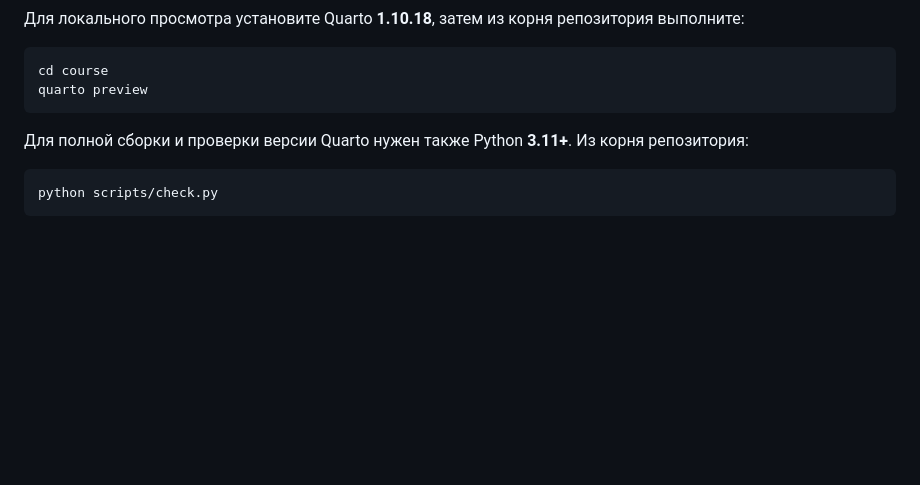
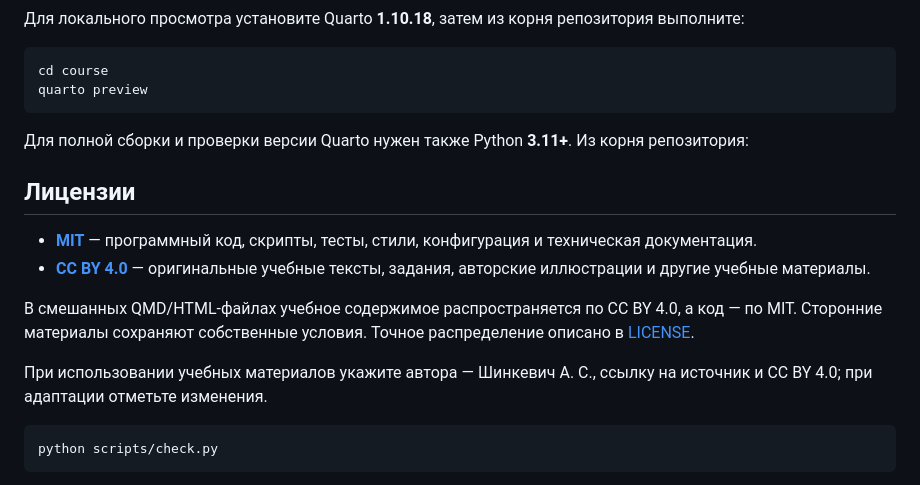
Before and after one commit to temaSW/intro-to-networking, a Markdown page: README.md, the part around the change. GitHub-like rendering; blank space fills up the shorter version.

Commit message:
Update README with licensing details
Added licensing information for code and educational materials.

````diff
--- a/README.md
+++ b/README.md
@@ -63,6 +63,16 @@ quarto preview
 
 Для полной сборки и проверки версии Quarto нужен также Python **3.11+**. Из корня репозитория:
 
+
+## Лицензии
+
+- **[MIT](LICENSE-MIT)** — программный код, скрипты, тесты, стили, конфигурация и техническая документация.
+- **[CC BY 4.0](LICENSE-CC-BY-4.0)** — оригинальные учебные тексты, задания, авторские иллюстрации и другие учебные материалы.
+
+В смешанных QMD/HTML-файлах учебное содержимое распространяется по CC BY 4.0, а код — по MIT. Сторонние материалы сохраняют собственные условия. Точное распределение описано в [LICENSE](LICENSE).
+
+При использовании учебных материалов укажите автора — Шинкевич А. С., ссылку на источник и CC BY 4.0; при адаптации отметьте изменения.
+
 ```bash
 python scripts/check.py
 ```
````
